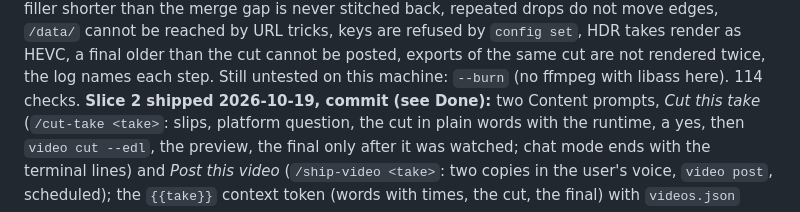
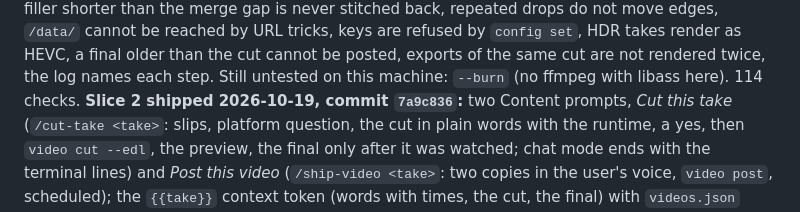
Before and after one commit to anshulixyz/solo-ops, a Markdown page: NEXT.md, the part around the change. GitHub-like rendering.

Commit message:
NEXT: M11 slice 2 carries its commit hash
Co-Authored-By: Claude Fable 5.1 <noreply@anthropic.com>

```diff
--- a/NEXT.md
+++ b/NEXT.md
@@ -157,7 +157,7 @@ reached by URL tricks, keys are refused by `config set`, HDR takes render
 as HEVC, a final older than the cut cannot be posted, exports of the same
 cut are not rendered twice, the log names each step. Still untested on
 this machine: `--burn` (no ffmpeg with libass here). 114 checks.
-**Slice 2 shipped 2026-10-19, commit (see Done):** two Content prompts,
+**Slice 2 shipped 2026-10-19, commit `7a9c836`:** two Content prompts,
 *Cut this take* (`/cut-take <take>`: slips, platform question, the cut in
 plain words with the runtime, a yes, then `video cut --edl`, the preview,
 the final only after it was watched; chat mode ends with the terminal
```
